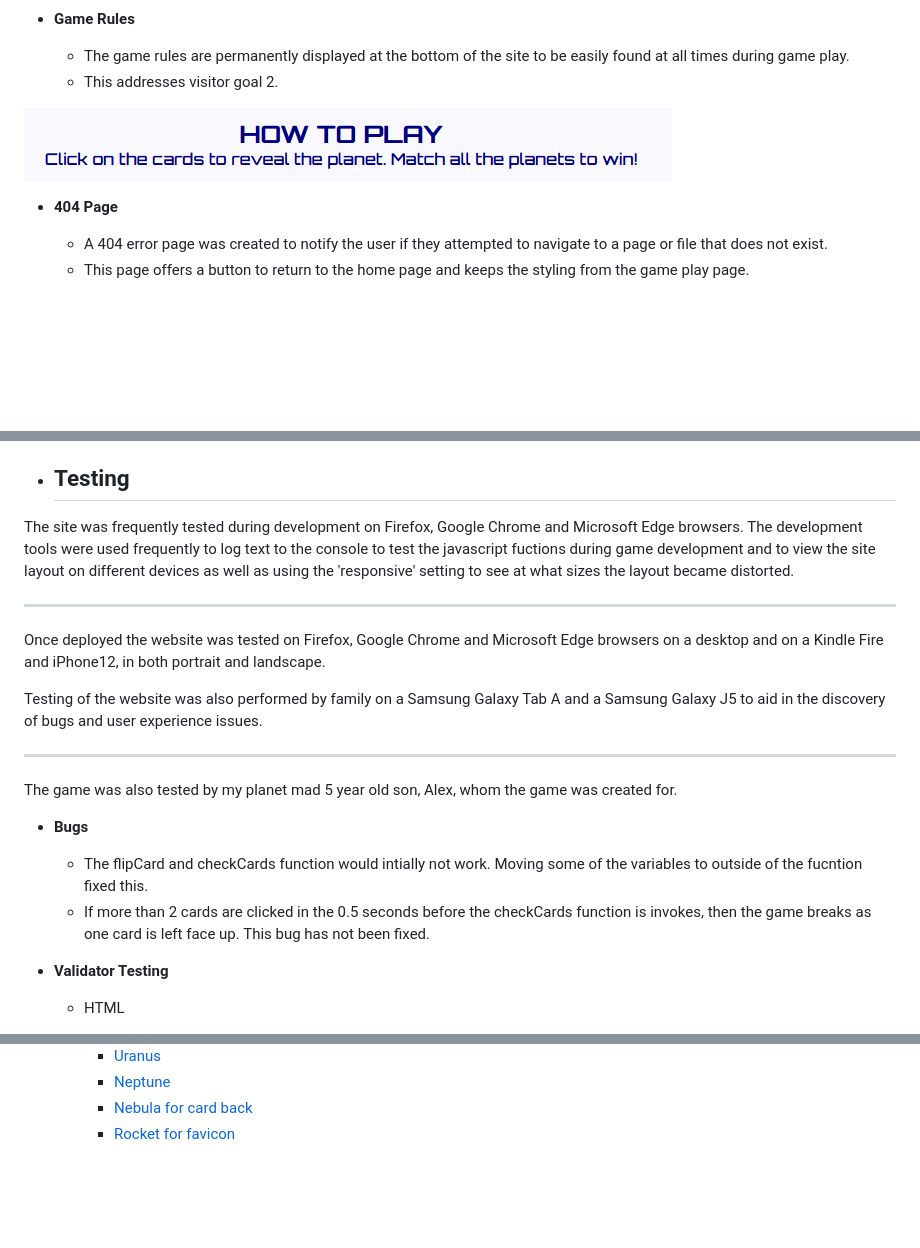
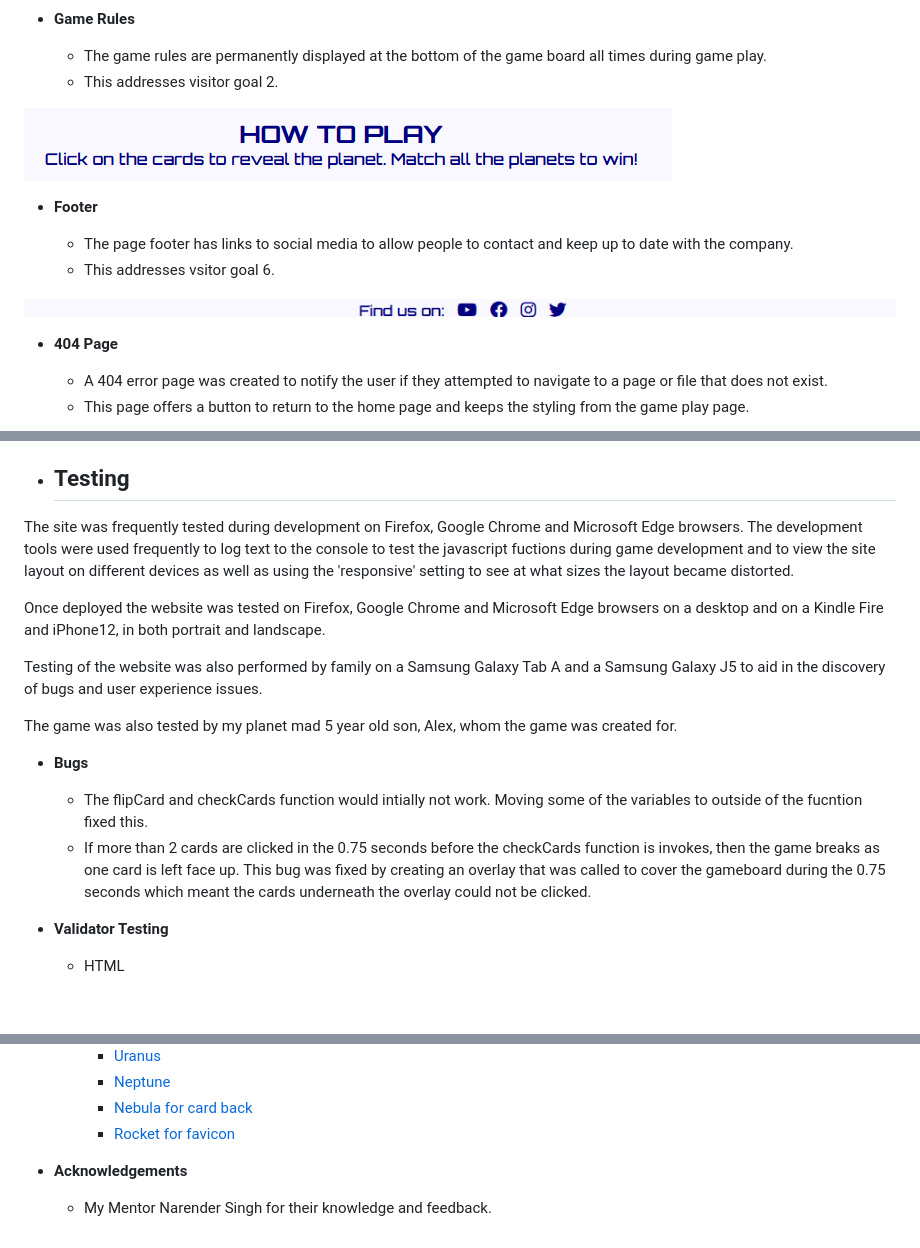
Before and after one commit to Porsil/planet-match, a Markdown page: README.md, 3 parts joined by grey strips. Drawn GitHub-style; pictures changed too: assets/read-me-docs/footer.png (added); blank space fills up the shorter version.

Commit message:
add content to readme.md

```diff
--- a/README.md
+++ b/README.md
@@ -64,10 +65,17 @@ This is the website for Planet Match. A website for playing a matching planet ca
 
 -   **Game Rules**
 
-    -   The game rules are permanently displayed at the bottom of the site to be easily found at all times during game play.
+    -   The game rules are permanently displayed at the bottom of the game board all times during game play.
     -   This addresses visitor goal 2.
 
 ![game rules](assets/read-me-docs/game-rules.png)
+
+-   **Footer**
+
+    -   The page footer has links to social media to allow people to contact and keep up to date with the company.
+    -   This addresses vsitor goal 6.
+
+![footer](assets/read-me-docs/footer.png)
 
 -   **404 Page**
 
@@ -104,18 +112,16 @@ The website is responsive on all device sizes and to maximise the websites visua
 
 The site was frequently tested during development on Firefox, Google Chrome and Microsoft Edge browsers. The development tools were used frequently to log text to the console to test the javascript fuctions during game development and to view the site layout on different devices as well as using the 'responsive' setting to see at what sizes the layout became distorted.
 
-*****************************************************************************
 Once deployed the website was tested on Firefox, Google Chrome and Microsoft Edge browsers on a desktop and on a Kindle Fire and iPhone12, in both portrait and landscape.
 
 Testing of the website was also performed by family on a Samsung Galaxy Tab A and a Samsung Galaxy J5 to aid in the discovery of bugs and user experience issues.
-*****************************************************************************
 
 The game was also tested by my planet mad 5 year old son, Alex, whom the game was created for.
 
 -   **Bugs**
 
     -   The flipCard and checkCards function would intially not work. Moving some of the variables to outside of the fucntion fixed this.
-    -   If more than 2 cards are clicked in the 0.5 seconds before the checkCards function is invokes, then the game breaks as one card is left face up. This bug has not been fixed.
+    -   If more than 2 cards are clicked in the 0.75 seconds before the checkCards function is invokes, then the game breaks as one card is left face up. This bug was fixed by creating an overlay that was called to cover the gameboard during the 0.75 seconds which meant the cards underneath the overlay could not be clicked.
 
 -   **Validator Testing**
 
@@ -175,3 +182,7 @@ The project was deployed to GitHub pages using the following steps:
         - [Neptune](https://pixabay.com/photos/neptune-planet-solar-system-67537/)
         - [Nebula for card back](https://pixabay.com/photos/ngc-2264-dark-cloud-cone-nebula-11176/)
         - [Rocket for favicon](https://pixabay.com/vectors/rocket-icon-symbol-gui-internet-1976107/)
+
+-   **Acknowledgements**
+
+    -   My Mentor Narender Singh for their knowledge and feedback.
```
Also changed, not shown: other parts of README.md (+2 -0 lines), 1 other file.
